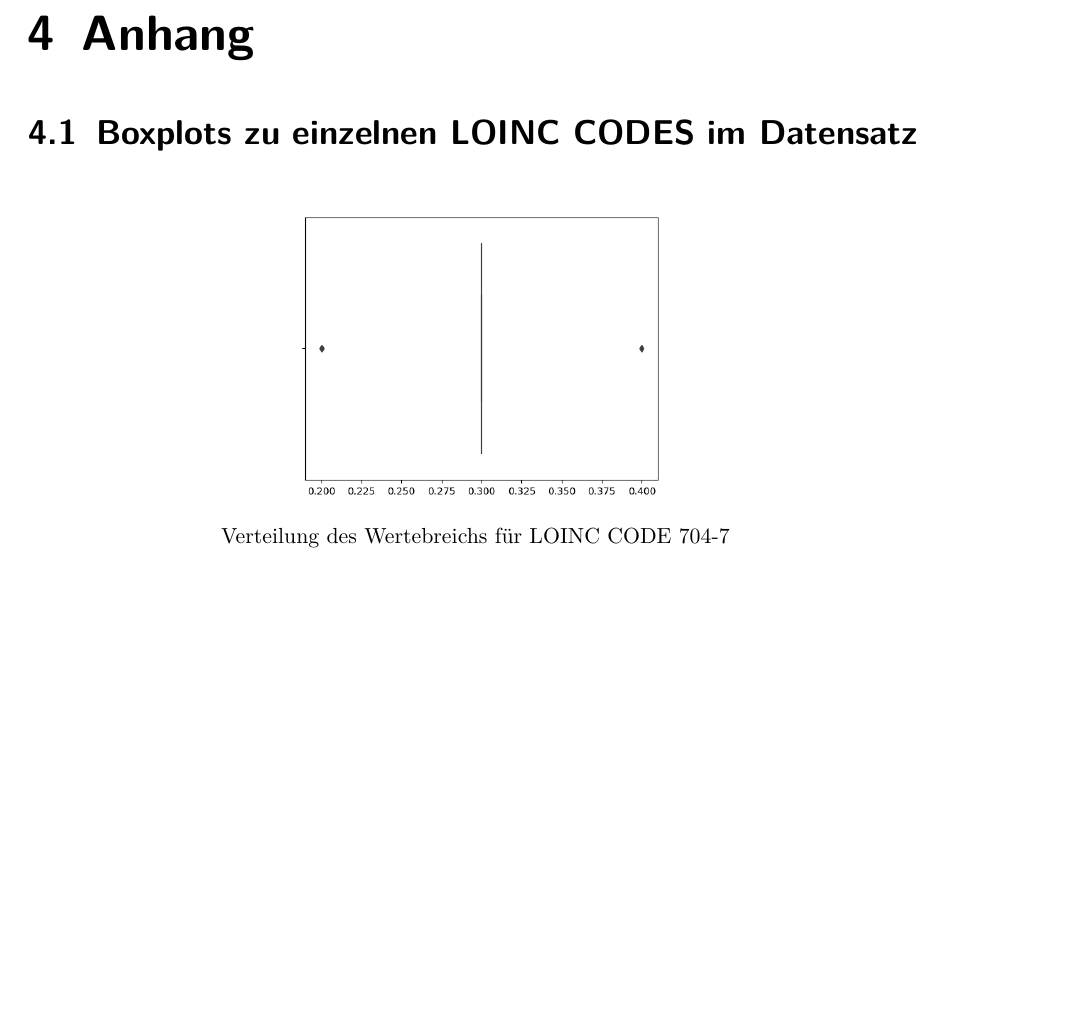
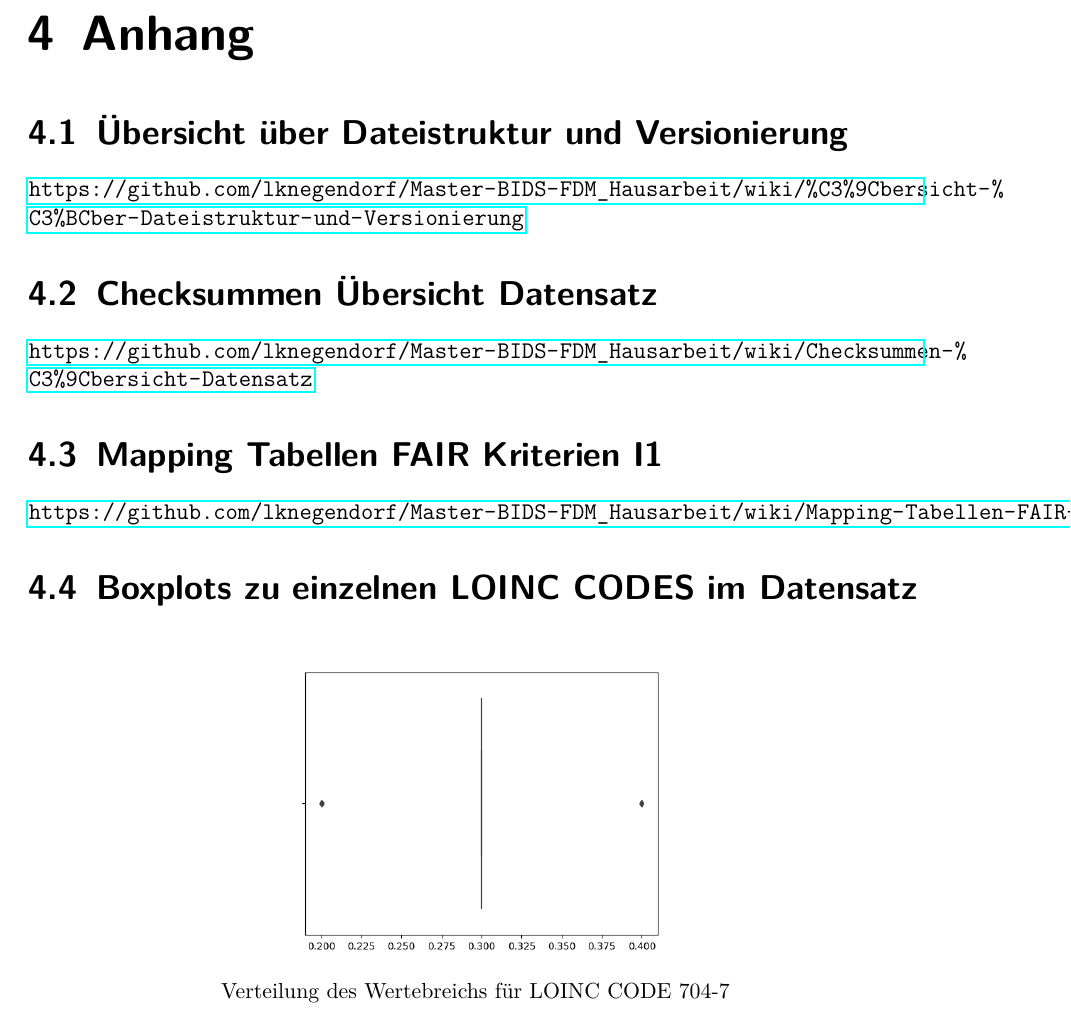
Before and after one commit to lknegendorf/Master-BIDS-FDM_Hausarbeit, a LaTeX document (Hausarbeit_FDM_2021_LK.tex): part of page 16 of 32, cut so that both start at the same text, the shorter picture padded with empty space. Compiled offline with pdfLaTeX.

Commit message:
Update Hausarbeit_FDM_2021_LK.tex

```diff
--- a/Hausarbeit_FDM_2021_LK.tex
+++ b/Hausarbeit_FDM_2021_LK.tex
@@ -162,6 +162,13 @@
 	\clearpage
 
 	\chapter{Anhang}
+		\section{Übersicht über Dateistruktur und Versionierung}
+			\url{https://github.com/lknegendorf/Master-BIDS-FDM_Hausarbeit/wiki/%C3%9Cbersicht-%C3%BCber-Dateistruktur-und-Versionierung}
+		\section{Checksummen Übersicht Datensatz}
+			\url{https://github.com/lknegendorf/Master-BIDS-FDM_Hausarbeit/wiki/Checksummen-%C3%9Cbersicht-Datensatz}
+		\section{Mapping Tabellen FAIR Kriterien I1}
+			\url{https://github.com/lknegendorf/Master-BIDS-FDM_Hausarbeit/wiki/Mapping-Tabellen-FAIR-Kriterien-I1}
+
 		\section{Boxplots zu einzelnen LOINC CODES im Datensatz}
 			\begin{center}
 			\includegraphics[width=8cm]{Graphs/704-7.png}
```
